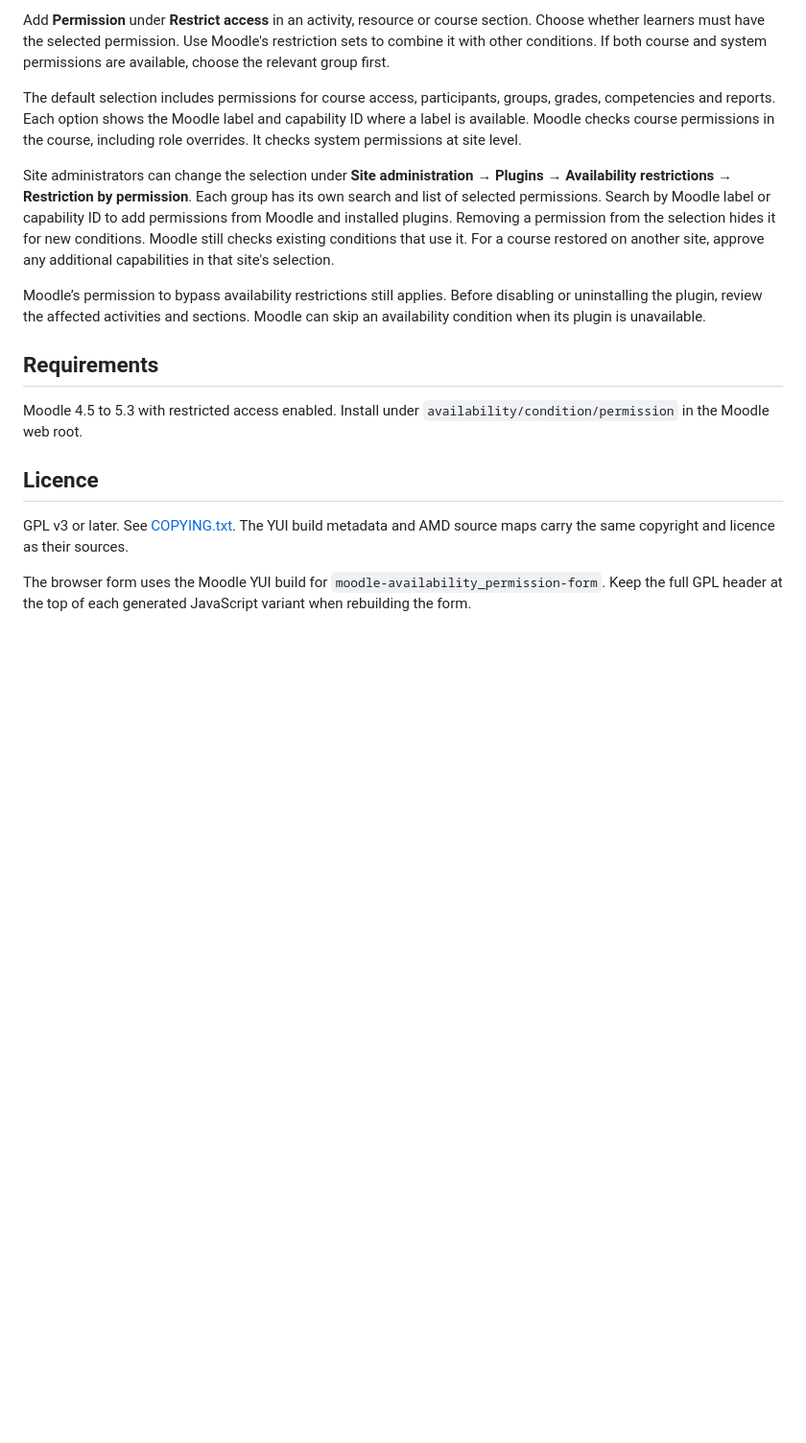
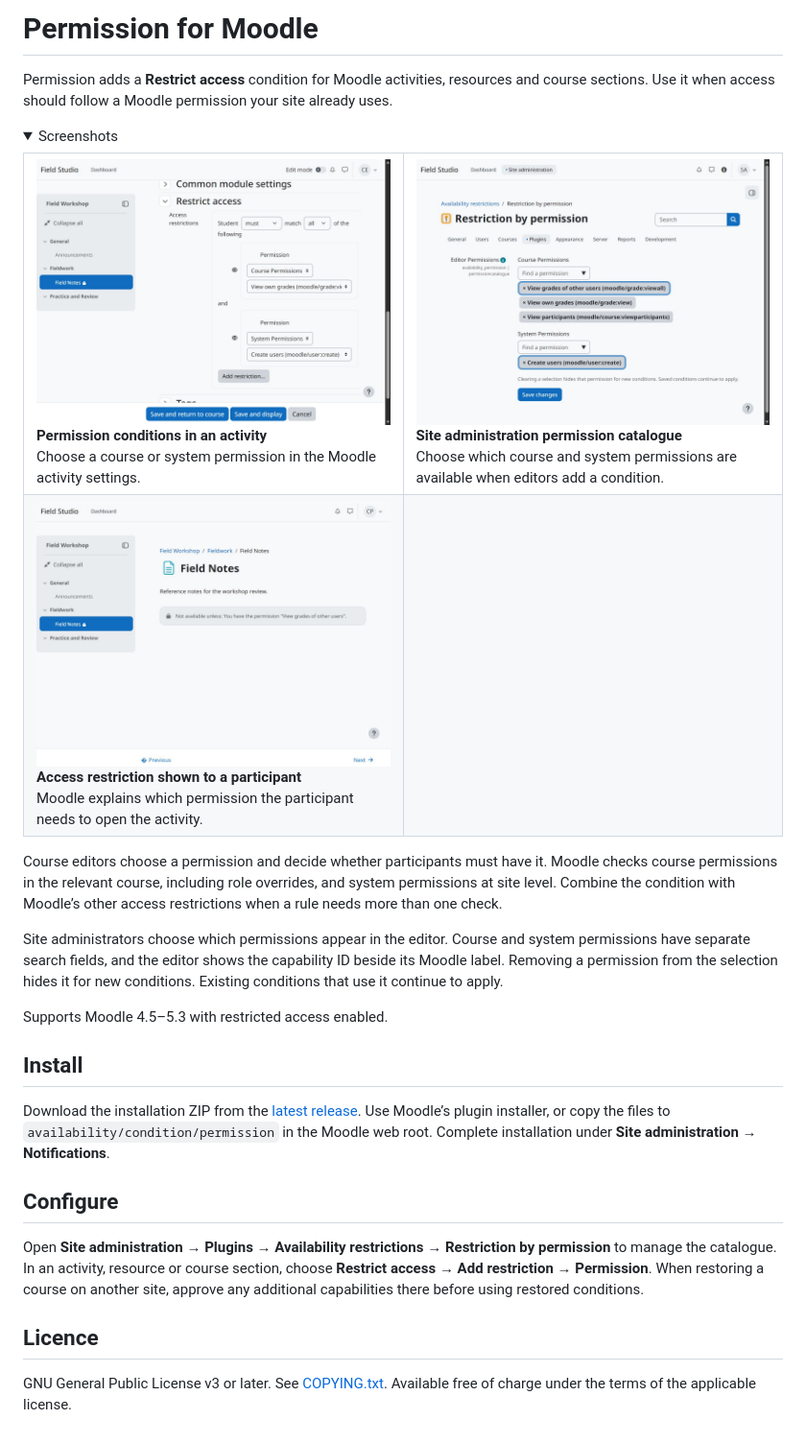
Before and after one commit to 108design/moodle-availability_permission, a Markdown page: README.md, the part around one of its changes. Shown at 96% size. GitHub-like rendering; pictures changed too: docs/screenshots/01-activity-condition.jpg (added), docs/screenshots/02-permission-catalogue.jpg (added), docs/screenshots/03-learner-access.jpg (added); folded sections open; blank space fills up the shorter version.

Commit message:
Publish Permission with setup guide, screenshots and Moodle CI

```diff
--- a/README.md
+++ b/README.md
@@ -23,28 +25,43 @@ along with Moodle. If not, see <https://www.gnu.org/licenses/>.
 
-Add **Permission** under **Restrict access** in an activity, resource or course section.
-Choose whether learners must have the selected permission. Use Moodle's restriction sets to combine it with other conditions.
-If both course and system permissions are available, choose the relevant group first.
+# Permission for Moodle
 
-The default selection includes permissions for course access, participants, groups, grades, competencies and reports.
-Each option shows the Moodle label and capability ID where a label is available.
-Moodle checks course permissions in the course, including role overrides. It checks system permissions at site level.
+Permission adds a **Restrict access** condition for Moodle activities, resources and course sections. Use it when access should follow a Moodle permission your site already uses.
 
-Site administrators can change the selection under **Site administration → Plugins → Availability restrictions → Restriction by permission**.
-Each group has its own search and list of selected permissions. Search by Moodle label or capability ID to add permissions from Moodle and installed plugins.
-Removing a permission from the selection hides it for new conditions. Moodle still checks existing conditions that use it.
-For a course restored on another site, approve any additional capabilities in that site's selection.
+<details>
+<summary>Screenshots</summary>
 
-Moodle’s permission to bypass availability restrictions still applies. Before disabling or uninstalling the plugin,
-review the affected activities and sections. Moodle can skip an availability condition when its plugin is unavailable.
+<table>
+<tr>
+<td width="50%" valign="top"><a href="https://raw.githubusercontent.com/108design/moodle-availability_permission/main/docs/screenshots/01-activity-condition.jpg"><img src="https://raw.githubusercontent.com/108design/moodle-availability_permission/main/docs/screenshots/01-activity-condition.jpg" alt="Permission conditions in an activity" width="100%"></a><br><strong>Permission conditions in an activity</strong><br>Choose a course or system permission in the Moodle activity settings.</td>
+<td width="50%" valign="top"><a href="https://raw.githubusercontent.com/108design/moodle-availability_permission/main/docs/screenshots/02-permission-catalogue.jpg"><img src="https://raw.githubusercontent.com/108design/moodle-availability_permission/main/docs/screenshots/02-permission-catalogue.jpg" alt="Site administration permission catalogue" width="100%"></a><br><strong>Site administration permission catalogue</strong><br>Choose which course and system permissions are available when editors add a condition.</td>
+</tr>
+<tr>
+<td width="50%" valign="top"><a href="https://raw.githubusercontent.com/108design/moodle-availability_permission/main/docs/screenshots/03-learner-access.jpg"><img src="https://raw.githubusercontent.com/108design/moodle-availability_permission/main/docs/screenshots/03-learner-access.jpg" alt="Access restriction shown to a participant" width="100%"></a><br><strong>Access restriction shown to a participant</strong><br>Moodle explains which permission the participant needs to open the activity.</td>
+<td width="50%"></td>
+</tr>
+</table>
 
-## Requirements
+</details>
 
-Moodle 4.5 to 5.3 with restricted access enabled. Install under `availability/condition/permission` in the Moodle web root.
+Course editors choose a permission and decide whether participants must have it. Moodle checks course permissions in the relevant course, including role overrides, and system permissions at site level. Combine the condition with Moodle’s other access restrictions when a rule needs more than one check.
+
+Site administrators choose which permissions appear in the editor. Course and system permissions have separate search fields, and the editor shows the capability ID beside its Moodle label. Removing a permission from the selection hides it for new conditions. Existing conditions that use it continue to apply.
+
+Supports Moodle 4.5–5.3 with restricted access enabled.
+
+## Install
+
+Download the installation ZIP from the [latest release](https://github.com/108design/moodle-availability_permission/releases/latest).
+Use Moodle’s plugin installer, or copy the files to `availability/condition/permission` in the Moodle web root.
+Complete installation under **Site administration → Notifications**.
+
+## Configure
+
+Open **Site administration → Plugins → Availability restrictions → Restriction by permission** to manage the catalogue.
+In an activity, resource or course section, choose **Restrict access → Add restriction → Permission**.
+When restoring a course on another site, approve any additional capabilities there before using restored conditions.
 
 ## Licence
 
-GPL v3 or later. See [COPYING.txt](COPYING.txt). The YUI build metadata and AMD source maps
-carry the same copyright and licence as their sources.
-
-The browser form uses the Moodle YUI build for `moodle-availability_permission-form`.
-Keep the full GPL header at the top of each generated JavaScript variant when rebuilding the form.
+GNU General Public License v3 or later. See [COPYING.txt](COPYING.txt).
+Available free of charge under the terms of the applicable license.
```
Also changed, not shown: other parts of README.md (+3 -1 lines), 3 other files.
